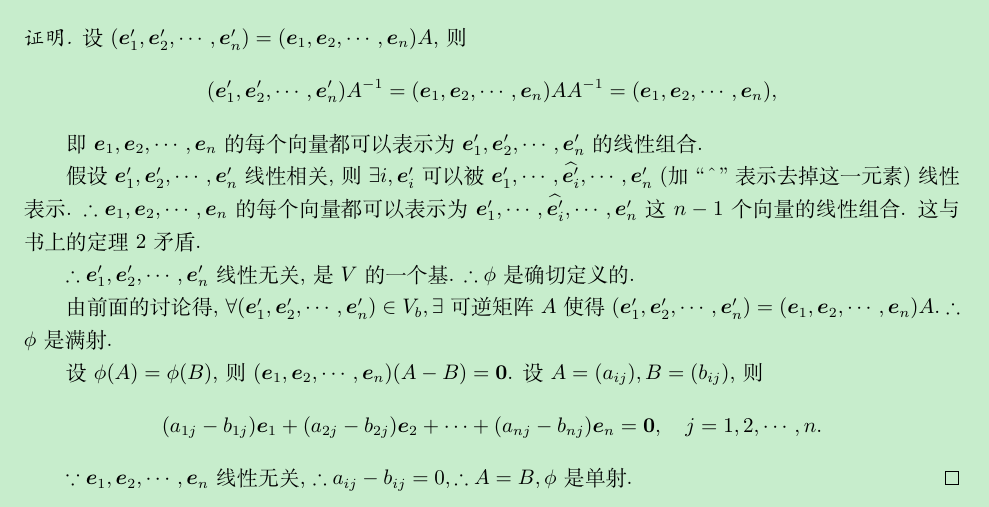
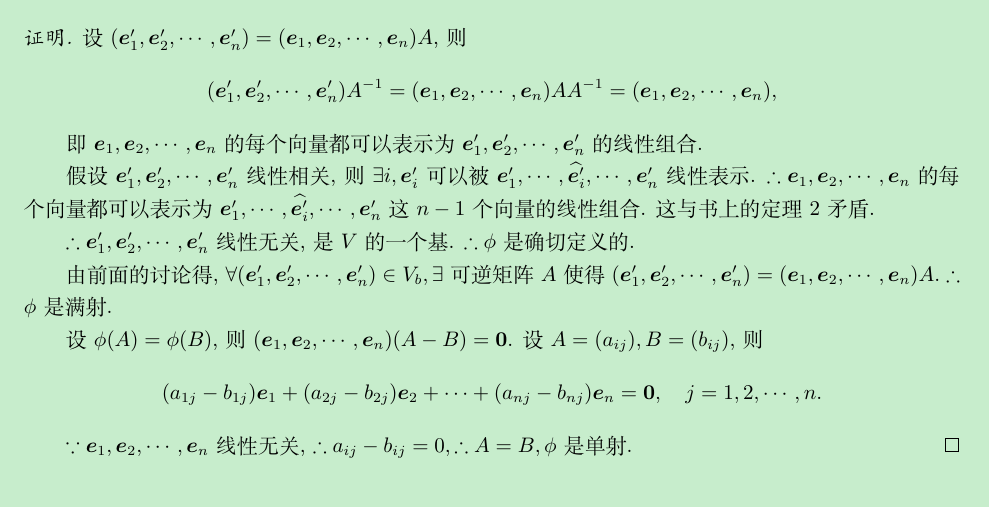
Before and after one commit to ayhe123/algebra-lecturenote, a LaTeX document (2-1.tex): part of page 2 of 31, cut so that both start at the same text. Compiled offline with XeLaTeX.

Commit message:
修改了符号说明

```diff
--- a/2-1.tex
+++ b/2-1.tex
@@ -51,7 +51,7 @@ $\therefore AB=E,\therefore A$ 可逆.
 
     即 $\boldsymbol{e}_1,\boldsymbol{e}_2,\cdots,\boldsymbol{e}_n$ 的每个向量都可以表示为 $\boldsymbol{e}_1',\boldsymbol{e}_2',\cdots,\boldsymbol{e}_n'$ 的线性组合.
 
-    假设 $\boldsymbol{e}_1',\boldsymbol{e}_2',\cdots,\boldsymbol{e}_n'$ 线性相关, 则 $\exists i,\boldsymbol{e}_i'$ 可以被 $\boldsymbol{e}_1',\cdots,\widehat{\boldsymbol{e}_i'},\cdots,\boldsymbol{e}_n'$ (加`` $\hat{}$ ''表示去掉这一元素) 线性表示. $\therefore\boldsymbol{e}_1,\boldsymbol{e}_2,\cdots,\boldsymbol{e}_n$ 的每个向量都可以表示为 $\boldsymbol{e}_1',\cdots,\widehat{\boldsymbol{e}_i'},\cdots,\boldsymbol{e}_n'$ 这 $n-1$ 个向量的线性组合. 这与书上的定理 2 矛盾.
+    假设 $\boldsymbol{e}_1',\boldsymbol{e}_2',\cdots,\boldsymbol{e}_n'$ 线性相关, 则 $\exists i,\boldsymbol{e}_i'$ 可以被 $\boldsymbol{e}_1',\cdots,\widehat{\boldsymbol{e}_i'},\cdots,\boldsymbol{e}_n'$ 线性表示. $\therefore\boldsymbol{e}_1,\boldsymbol{e}_2,\cdots,\boldsymbol{e}_n$ 的每个向量都可以表示为 $\boldsymbol{e}_1',\cdots,\widehat{\boldsymbol{e}_i'},\cdots,\boldsymbol{e}_n'$ 这 $n-1$ 个向量的线性组合. 这与书上的定理 2 矛盾.
 
     $\therefore\boldsymbol{e}_1',\boldsymbol{e}_2',\cdots,\boldsymbol{e}_n'$ 线性无关, 是 $V$ 的一个基. $\therefore\phi$ 是确切定义的.
 
```
Also changed, not shown: README.md.
